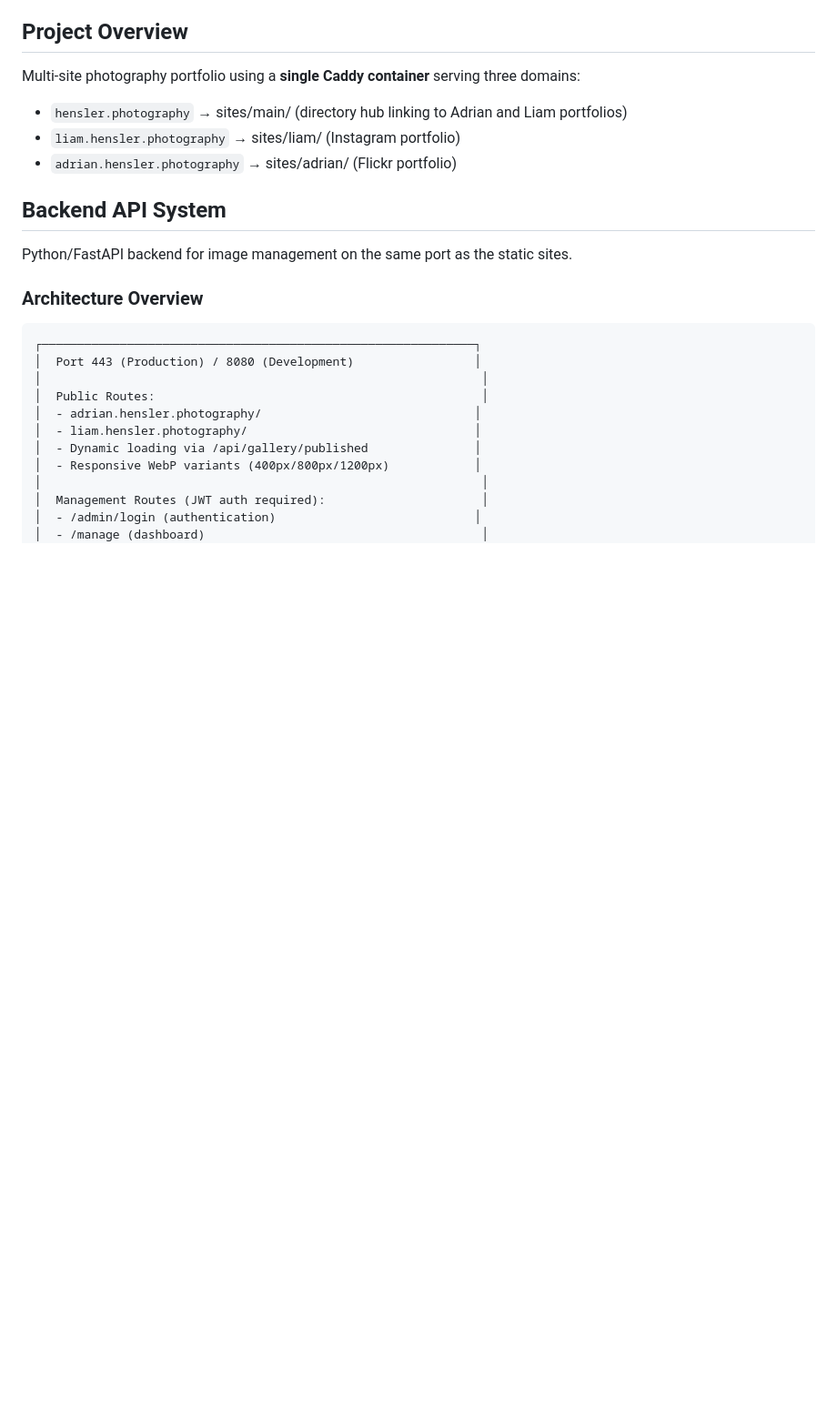
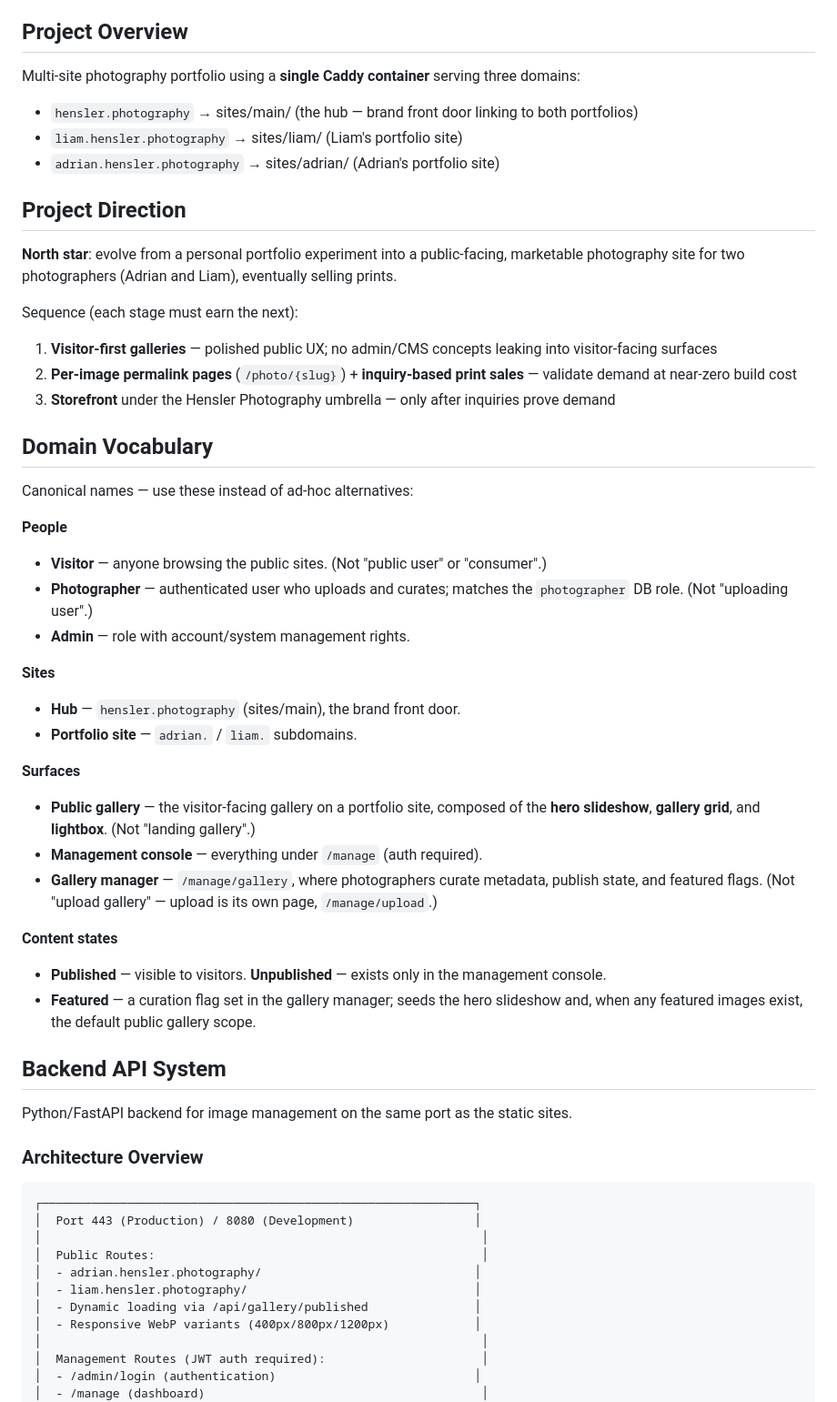
Before and after one commit to adrianhensler/hensler-photography, a Markdown page: CLAUDE.md, the part around one of its changes. Shown at 91% size. GitHub-like rendering; blank space fills up the shorter version.

Commit message:
docs: add project direction, domain vocabulary, and light change management
Formalizes what has been implicit: Adrian owns taste/priorities/final
calls, agents own best-practice execution and flagging drift; behavior
changes go through PR with green (or explained) CI; non-obvious
decisions get a record in docs/decisions/. Adds canonical vocabulary
(visitor/photographer, hub/portfolio site, public gallery/management
console/gallery manager, published/featured) and the three-stage north
star: visitor-first galleries -> permalink pages + inquiry-based print
sales -> storefront. Also refreshes stale portfolio descriptors
(Instagram/Flickr era) in Project Overview.

Co-Authored-By: Claude Fable 5 <noreply@anthropic.com>

```diff
--- a/CLAUDE.md
+++ b/CLAUDE.md
@@ -87,9 +94,40 @@ This file provides guidance to Claude Code (claude.ai/code) when working with co
 ## Project Overview
 
 Multi-site photography portfolio using a **single Caddy container** serving three domains:
-- `hensler.photography` → sites/main/ (directory hub linking to Adrian and Liam portfolios)
-- `liam.hensler.photography` → sites/liam/ (Instagram portfolio)
-- `adrian.hensler.photography` → sites/adrian/ (Flickr portfolio)
+- `hensler.photography` → sites/main/ (the hub — brand front door linking to both portfolios)
+- `liam.hensler.photography` → sites/liam/ (Liam's portfolio site)
+- `adrian.hensler.photography` → sites/adrian/ (Adrian's portfolio site)
+
+## Project Direction
+
+**North star**: evolve from a personal portfolio experiment into a public-facing, marketable photography site for two photographers (Adrian and Liam), eventually selling prints.
+
+Sequence (each stage must earn the next):
+1. **Visitor-first galleries** — polished public UX; no admin/CMS concepts leaking into visitor-facing surfaces
+2. **Per-image permalink pages** (`/photo/{slug}`) + **inquiry-based print sales** — validate demand at near-zero build cost
+3. **Storefront** under the Hensler Photography umbrella — only after inquiries prove demand
+
+## Domain Vocabulary
+
+Canonical names — use these instead of ad-hoc alternatives:
+
+**People**
+- **Visitor** — anyone browsing the public sites. (Not "public user" or "consumer".)
+- **Photographer** — authenticated user who uploads and curates; matches the `photographer` DB role. (Not "uploading user".)
+- **Admin** — role with account/system management rights.
+
+**Sites**
+- **Hub** — `hensler.photography` (sites/main), the brand front door.
+- **Portfolio site** — `adrian.` / `liam.` subdomains.
+
+**Surfaces**
+- **Public gallery** — the visitor-facing gallery on a portfolio site, composed of the **hero slideshow**, **gallery grid**, and **lightbox**. (Not "landing gallery".)
+- **Management console** — everything under `/manage` (auth required).
+- **Gallery manager** — `/manage/gallery`, where photographers curate metadata, publish state, and featured flags. (Not "upload gallery" — upload is its own page, `/manage/upload`.)
+
+**Content states**
+- **Published** — visible to visitors. **Unpublished** — exists only in the management console.
+- **Featured** — a curation flag set in the gallery manager; seeds the hero slideshow and, when any featured images exist, the default public gallery scope.
 
 ## Backend API System
 
```
Also changed, not shown: other parts of CLAUDE.md (+7 -0 lines).
